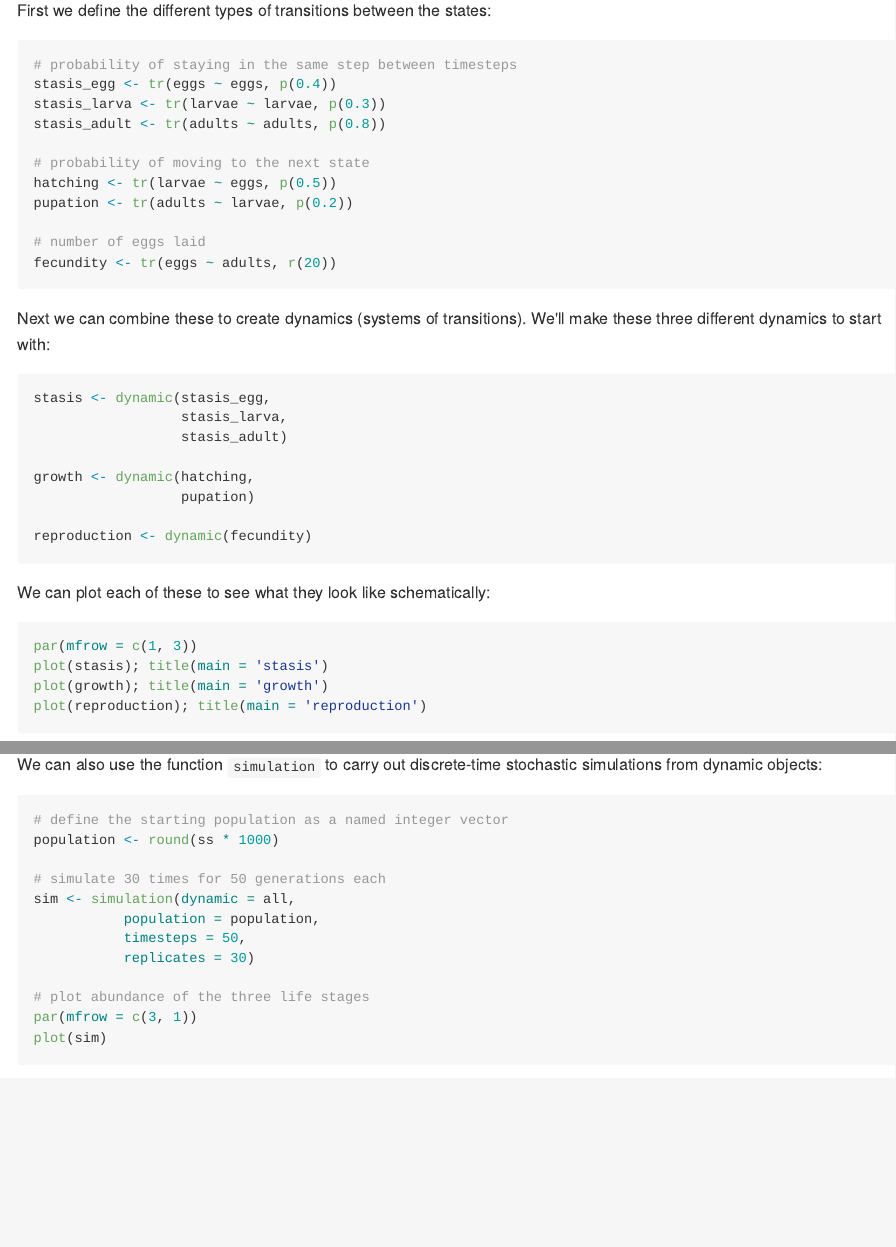
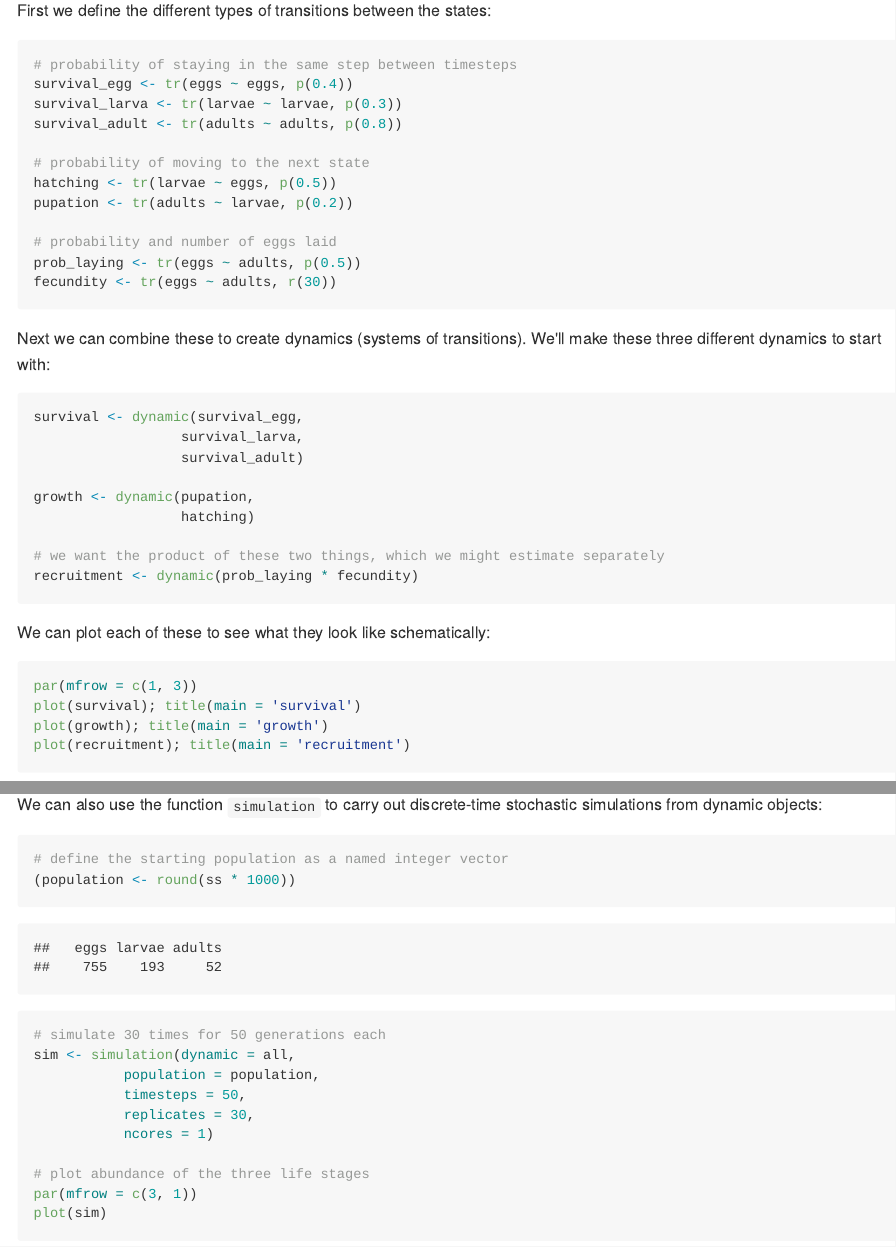
Before and after one commit to goldingn/pop, an R Markdown document (readme.Rmd): the page in a window 1100 px wide, from 750 px down, and a second part further down, joined at a grey line. The pictures show the output file readme.md that the author committed with the source, drawn offline in the style of GitHub; badge pictures from the web are left out.

Commit message:
rebuilding readme with fixed stochastic and deterministic models

````diff
--- a/readme.Rmd
+++ b/readme.Rmd
@@ -47,38 +47,40 @@ First we define the different types of transitions between the states:
 
 ```{r transitions}
 # probability of staying in the same step between timesteps
-stasis_egg <- tr(eggs ~ eggs, p(0.4))
-stasis_larva <- tr(larvae ~ larvae, p(0.3))
-stasis_adult <- tr(adults ~ adults, p(0.8))
+survival_egg <- tr(eggs ~ eggs, p(0.4))
+survival_larva <- tr(larvae ~ larvae, p(0.3))
+survival_adult <- tr(adults ~ adults, p(0.8))
 
 # probability of moving to the next state
 hatching <- tr(larvae ~ eggs, p(0.5))
 pupation <- tr(adults ~ larvae, p(0.2))
 
-# number of eggs laid
-fecundity <- tr(eggs ~ adults, r(20))
+# probability and number of eggs laid
+prob_laying <- tr(eggs ~ adults, p(0.5))
+fecundity <- tr(eggs ~ adults, r(30))
 ```
 
 Next we can combine these to create dynamics (systems of transitions). We'll make these three different dynamics to start with:
 
 ```{r dynamics}
-stasis <- dynamic(stasis_egg,
-                  stasis_larva,
-                  stasis_adult)
+survival <- dynamic(survival_egg,
+                  survival_larva,
+                  survival_adult)
 
-growth <- dynamic(hatching,
-                  pupation)
+growth <- dynamic(pupation,
+                  hatching)
 
-reproduction <- dynamic(fecundity)
+# we want the product of these two things, which we might estimate separately
+recruitment <- dynamic(prob_laying * fecundity)
 ```
 
 We can plot each of these to see what they look like schematically:
 
 ```{r plot_dynamics, fig.width = 9, fig.height = 4, dpi = 300, set_xpd = TRUE}
 par(mfrow = c(1, 3))
-plot(stasis); title(main = 'stasis')
+plot(survival); title(main = 'survival')
 plot(growth); title(main = 'growth')
-plot(reproduction); title(main = 'reproduction')
+plot(recruitment); title(main = 'recruitment')
 ```
 
 These components aren't particularly useful on their own though, so we should combine them into one overall population dynamic:
@@ -107,13 +117,14 @@ We can also use the function `simulation` to carry out discrete-time stochastic
 
 ```{r simulation, fig.height = 9}
 # define the starting population as a named integer vector
-population <- round(ss * 1000)
+(population <- round(ss * 1000))
 
 # simulate 30 times for 50 generations each
 sim <- simulation(dynamic = all,
            population = population,
            timesteps = 50,
-           replicates = 30)
+           replicates = 30,
+           ncores = 1)
 
 # plot abundance of the three life stages
 par(mfrow = c(3, 1))
````
Also changed, not shown: readme.md, readme.Rmd (10 more changed lines), 4 other files.
